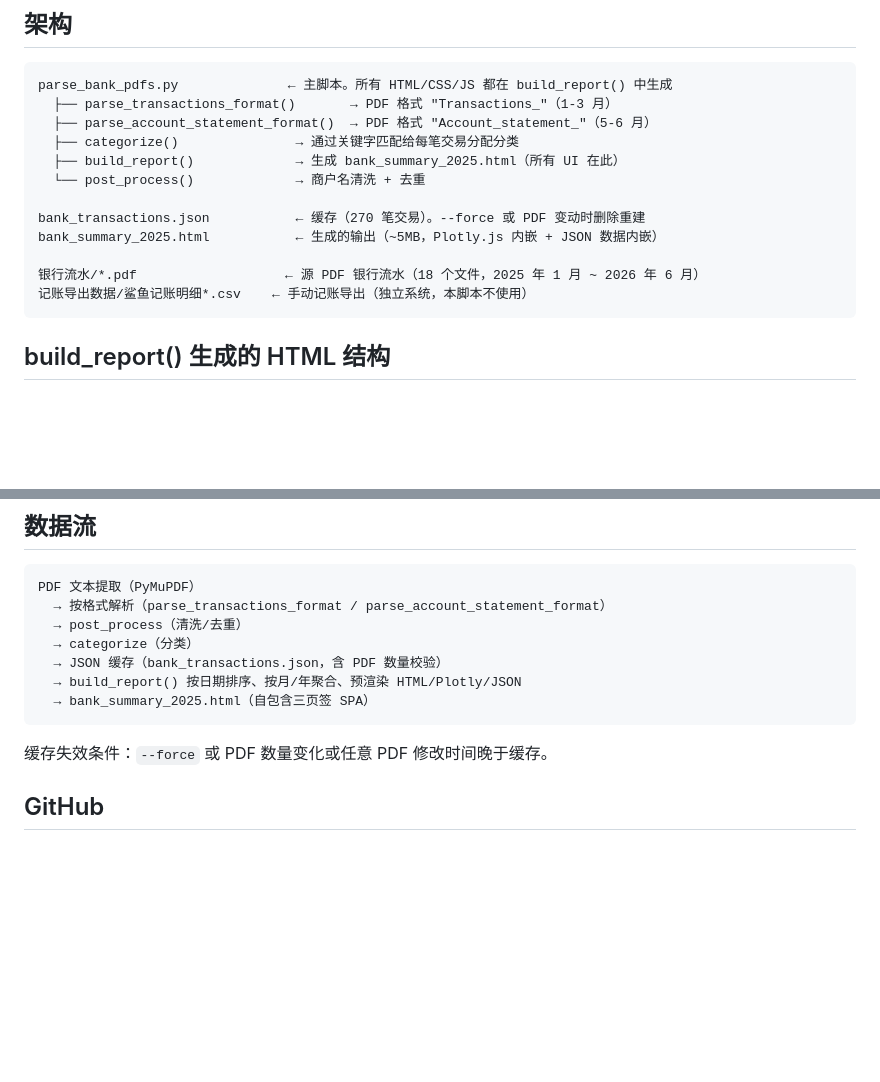
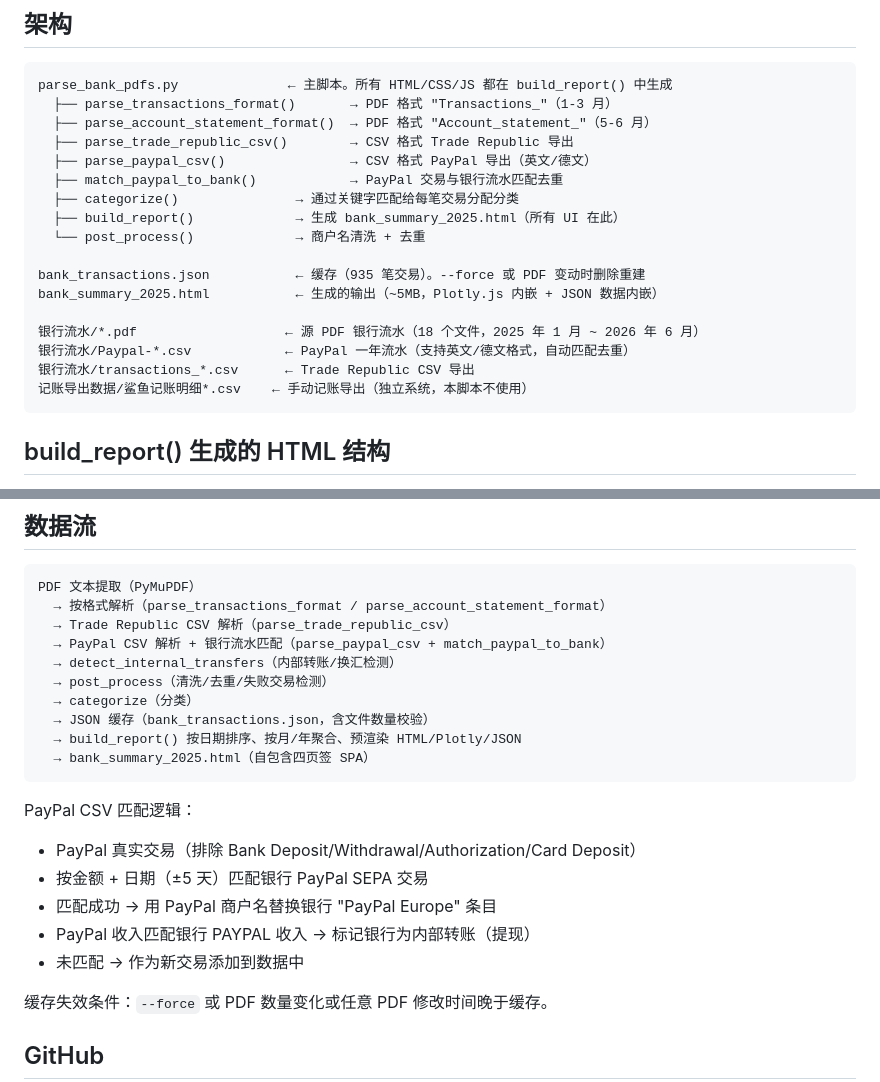
Before and after one commit to jeremyzejunchen/finance-tracker, a Markdown page: CLAUDE.md, 2 parts joined by grey strips. Drawn GitHub-style; blank space fills up the shorter version.

Commit message:
docs: update CLAUDE.md with PayPal CSV pipeline
Co-Authored-By: Claude Fable 5 <noreply@anthropic.com>

````diff
--- a/CLAUDE.md
+++ b/CLAUDE.md
@@ -30,14 +30,19 @@ python parse_bank_pdfs.py --month 2025-06
 parse_bank_pdfs.py              ← 主脚本。所有 HTML/CSS/JS 都在 build_report() 中生成
   ├── parse_transactions_format()       → PDF 格式 "Transactions_"（1-3 月）
   ├── parse_account_statement_format()  → PDF 格式 "Account_statement_"（5-6 月）
+  ├── parse_trade_republic_csv()        → CSV 格式 Trade Republic 导出
+  ├── parse_paypal_csv()                → CSV 格式 PayPal 导出（英文/德文）
+  ├── match_paypal_to_bank()            → PayPal 交易与银行流水匹配去重
   ├── categorize()               → 通过关键字匹配给每笔交易分配分类
   ├── build_report()             → 生成 bank_summary_2025.html（所有 UI 在此）
   └── post_process()             → 商户名清洗 + 去重
 
-bank_transactions.json           ← 缓存（270 笔交易）。--force 或 PDF 变动时删除重建
+bank_transactions.json           ← 缓存（935 笔交易）。--force 或 PDF 变动时删除重建
 bank_summary_2025.html           ← 生成的输出（~5MB，Plotly.js 内嵌 + JSON 数据内嵌）
 
 银行流水/*.pdf                   ← 源 PDF 银行流水（18 个文件，2025 年 1 月 ~ 2026 年 6 月）
+银行流水/Paypal-*.csv            ← PayPal 一年流水（支持英文/德文格式，自动匹配去重）
+银行流水/transactions_*.csv      ← Trade Republic CSV 导出
 记账导出数据/鲨鱼记账明细*.csv    ← 手动记账导出（独立系统，本脚本不使用）
 ```
 
@@ -83,12 +88,22 @@ bank_summary_2025.html           ← 生成的输出（~5MB，Plotly.js 内嵌 +
 ```
 PDF 文本提取（PyMuPDF）
   → 按格式解析（parse_transactions_format / parse_account_statement_format）
-  → post_process（清洗/去重）
+  → Trade Republic CSV 解析（parse_trade_republic_csv）
+  → PayPal CSV 解析 + 银行流水匹配（parse_paypal_csv + match_paypal_to_bank）
+  → detect_internal_transfers（内部转账/换汇检测）
+  → post_process（清洗/去重/失败交易检测）
   → categorize（分类）
-  → JSON 缓存（bank_transactions.json，含 PDF 数量校验）
+  → JSON 缓存（bank_transactions.json，含文件数量校验）
   → build_report() 按日期排序、按月/年聚合、预渲染 HTML/Plotly/JSON
-  → bank_summary_2025.html（自包含三页签 SPA）
+  → bank_summary_2025.html（自包含四页签 SPA）
 ```
+
+PayPal CSV 匹配逻辑：
+- PayPal 真实交易（排除 Bank Deposit/Withdrawal/Authorization/Card Deposit）
+- 按金额 + 日期（±5 天）匹配银行 PayPal SEPA 交易
+- 匹配成功 → 用 PayPal 商户名替换银行 "PayPal Europe" 条目
+- PayPal 收入匹配银行 PAYPAL 收入 → 标记银行为内部转账（提现）
+- 未匹配 → 作为新交易添加到数据中
 
 缓存失效条件：`--force` 或 PDF 数量变化或任意 PDF 修改时间晚于缓存。
 
````
